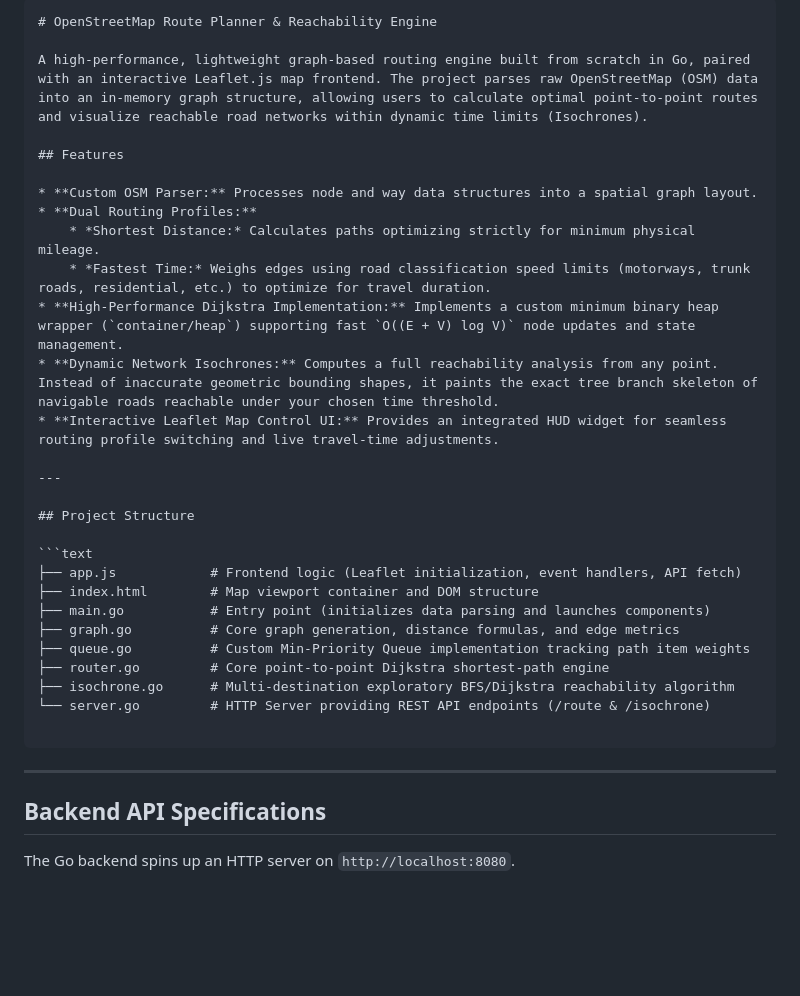
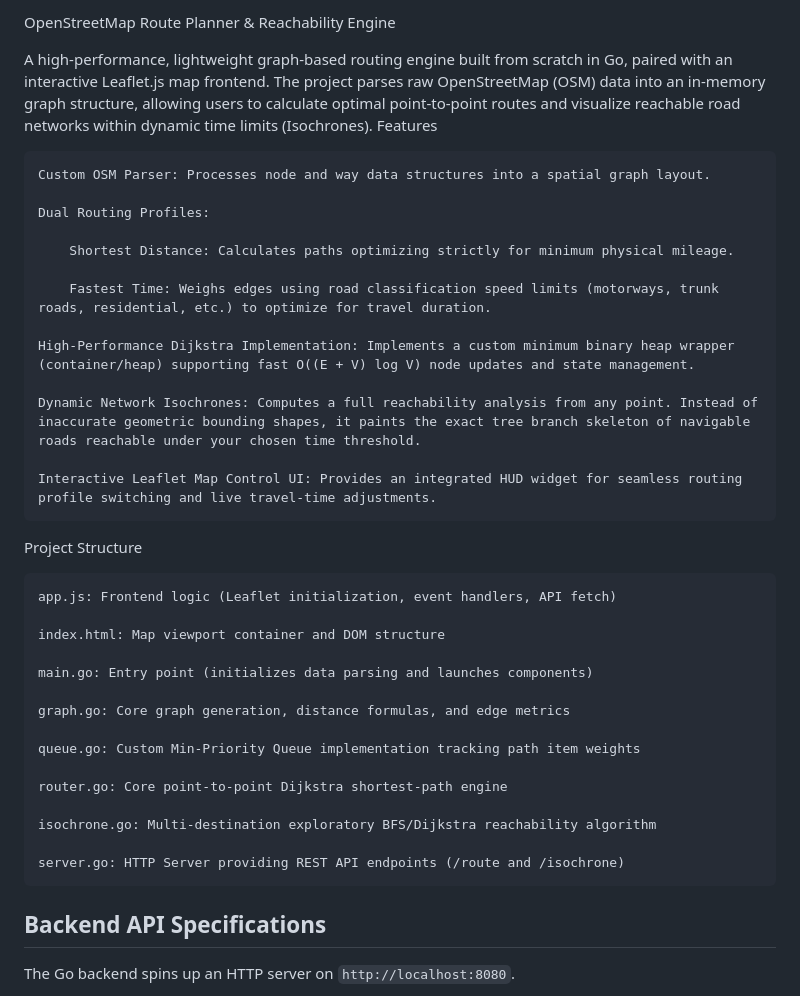
Before and after one commit to JackSpirit/Route-Planner, a Markdown page: README.md, the part around the change. Rendered like a GitHub page; blank space fills up the shorter version.

Commit message:
chore: Revise features and project structure in README

````diff
--- a/README.md
+++ b/README.md
@@ -1,35 +1,41 @@
-```markdown
-# OpenStreetMap Route Planner & Reachability Engine
+OpenStreetMap Route Planner & Reachability Engine
 
 A high-performance, lightweight graph-based routing engine built from scratch in Go, paired with an interactive Leaflet.js map frontend. The project parses raw OpenStreetMap (OSM) data into an in-memory graph structure, allowing users to calculate optimal point-to-point routes and visualize reachable road networks within dynamic time limits (Isochrones).
+Features
 
-## Features
+    Custom OSM Parser: Processes node and way data structures into a spatial graph layout.
 
-* **Custom OSM Parser:** Processes node and way data structures into a spatial graph layout.
-* **Dual Routing Profiles:**
-    * *Shortest Distance:* Calculates paths optimizing strictly for minimum physical mileage.
-    * *Fastest Time:* Weighs edges using road classification speed limits (motorways, trunk roads, residential, etc.) to optimize for travel duration.
-* **High-Performance Dijkstra Implementation:** Implements a custom minimum binary heap wrapper (`container/heap`) supporting fast `O((E + V) log V)` node updates and state management.
-* **Dynamic Network Isochrones:** Computes a full reachability analysis from any point. Instead of inaccurate geometric bounding shapes, it paints the exact tree branch skeleton of navigable roads reachable under your chosen time threshold.
-* **Interactive Leaflet Map Control UI:** Provides an integrated HUD widget for seamless routing profile switching and live travel-time adjustments.
+    Dual Routing Profiles:
 
----
+        Shortest Distance: Calculates paths optimizing strictly for minimum physical mileage.
 
-## Project Structure
+        Fastest Time: Weighs edges using road classification speed limits (motorways, trunk roads, residential, etc.) to optimize for travel duration.
 
-```text
-├── app.js            # Frontend logic (Leaflet initialization, event handlers, API fetch)
-├── index.html        # Map viewport container and DOM structure
-├── main.go           # Entry point (initializes data parsing and launches components)
-├── graph.go          # Core graph generation, distance formulas, and edge metrics
-├── queue.go          # Custom Min-Priority Queue implementation tracking path item weights
-├── router.go         # Core point-to-point Dijkstra shortest-path engine
-├── isochrone.go      # Multi-destination exploratory BFS/Dijkstra reachability algorithm
-└── server.go         # HTTP Server providing REST API endpoints (/route & /isochrone)
+    High-Performance Dijkstra Implementation: Implements a custom minimum binary heap wrapper (container/heap) supporting fast O((E + V) log V) node updates and state management.
 
-```
+    Dynamic Network Isochrones: Computes a full reachability analysis from any point. Instead of inaccurate geometric bounding shapes, it paints the exact tree branch skeleton of navigable roads reachable under your chosen time threshold.
 
----
+    Interactive Leaflet Map Control UI: Provides an integrated HUD widget for seamless routing profile switching and live travel-time adjustments.
+
+Project Structure
+
+    app.js: Frontend logic (Leaflet initialization, event handlers, API fetch)
+
+    index.html: Map viewport container and DOM structure
+
+    main.go: Entry point (initializes data parsing and launches components)
+
+    graph.go: Core graph generation, distance formulas, and edge metrics
+
+    queue.go: Custom Min-Priority Queue implementation tracking path item weights
+
+    router.go: Core point-to-point Dijkstra shortest-path engine
+
+    isochrone.go: Multi-destination exploratory BFS/Dijkstra reachability algorithm
+
+    server.go: HTTP Server providing REST API endpoints (/route and /isochrone)
+
+
 
 ## Backend API Specifications
 
````
